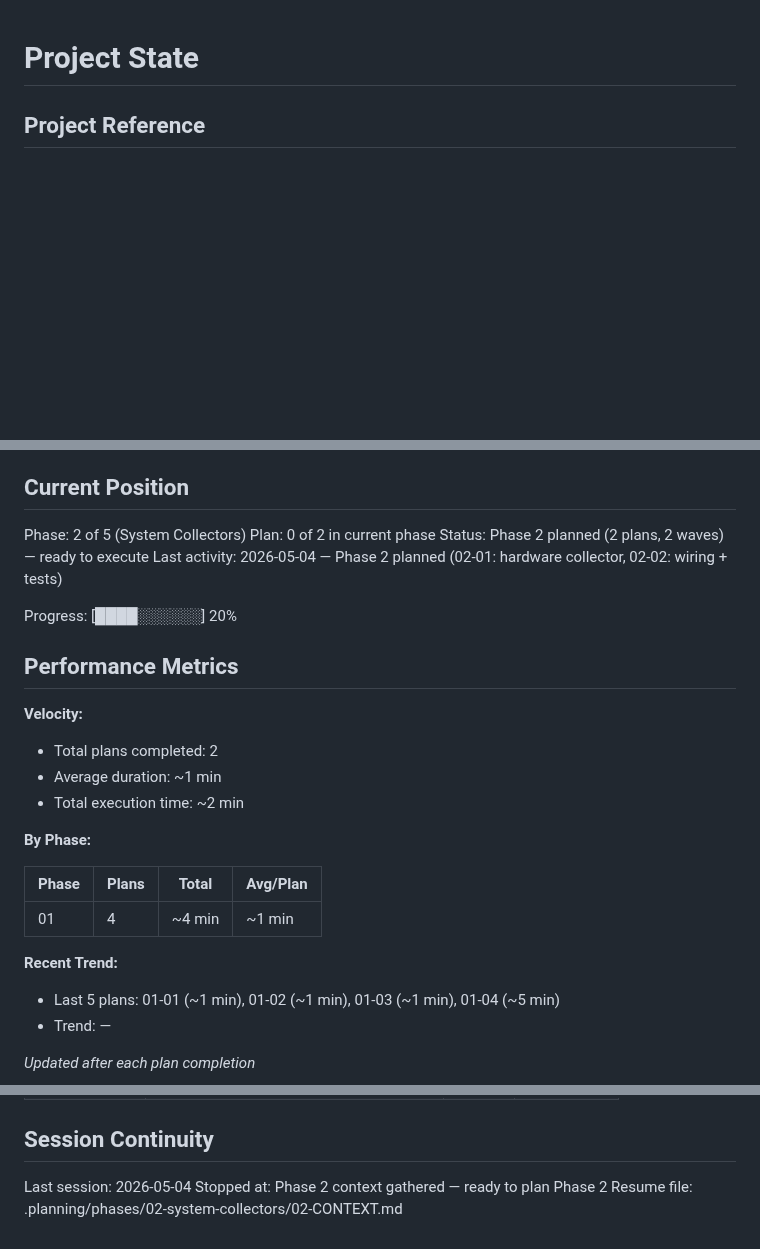
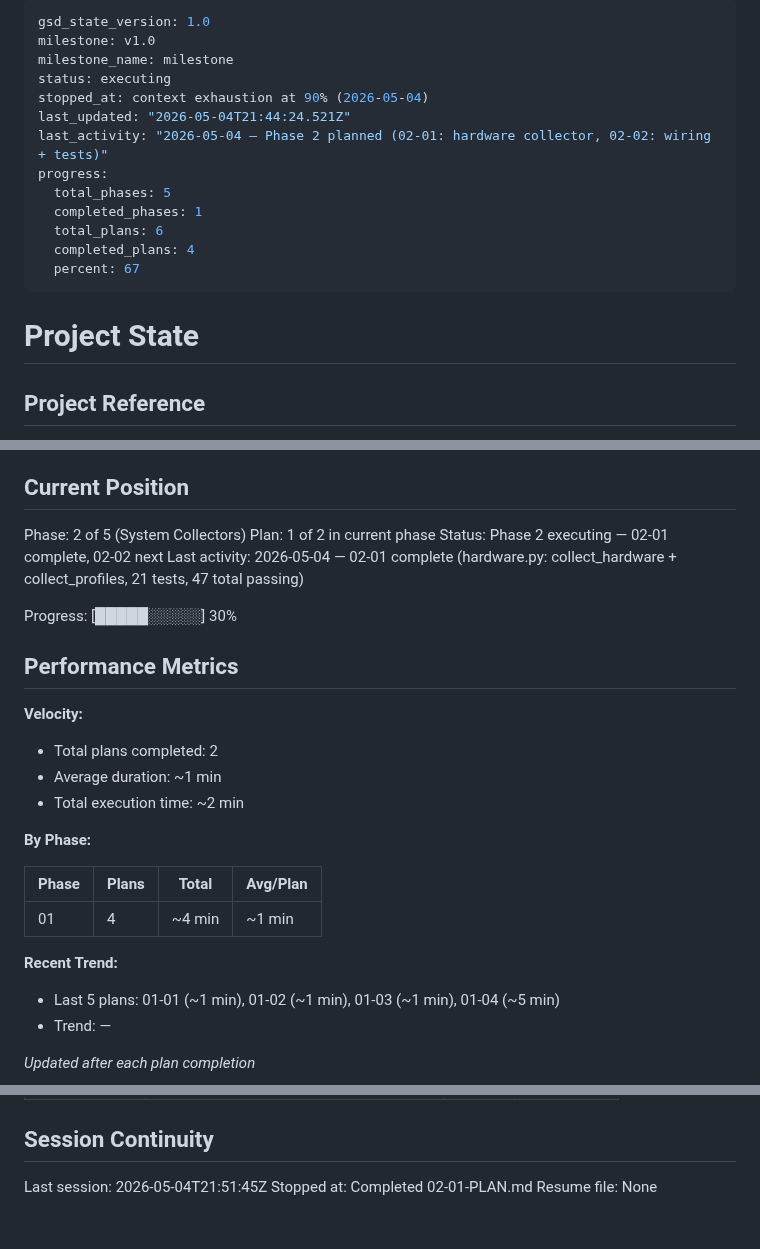
Before and after one commit to justin-rh/status.report, a Markdown page: .planning/STATE.md, 3 parts joined by grey strips. GitHub-like rendering; blank space fills up the shorter version.

Commit message:
docs(02-01): complete hardware collector plan — SUMMARY, STATE, ROADMAP updated
- 02-01-SUMMARY.md: documents collect_hardware + collect_profiles implementation,
  21 tests, 1 deviation (psutil install), WMI pattern decisions
- STATE.md: plan 1/2 complete, decisions logged, session recorded
- ROADMAP.md: 02-01 marked complete, Phase 2 progress 1/2

```diff
--- a/.planning/STATE.md
+++ b/.planning/STATE.md
@@ -1,3 +1,19 @@
+---
+gsd_state_version: 1.0
+milestone: v1.0
+milestone_name: milestone
+status: executing
+stopped_at: context exhaustion at 90% (2026-05-04)
+last_updated: "2026-05-04T21:44:24.521Z"
+last_activity: "2026-05-04 — Phase 2 planned (02-01: hardware collector, 02-02: wiring + tests)"
+progress:
+  total_phases: 5
+  completed_phases: 1
+  total_plans: 6
+  completed_plans: 4
+  percent: 67
+---
+
 # Project State
 
 ## Project Reference
@@ -10,15 +26,16 @@ See: .planning/PROJECT.md (updated 2026-05-04)
 ## Current Position
 
 Phase: 2 of 5 (System Collectors)
-Plan: 0 of 2 in current phase
-Status: Phase 2 planned (2 plans, 2 waves) — ready to execute
-Last activity: 2026-05-04 — Phase 2 planned (02-01: hardware collector, 02-02: wiring + tests)
+Plan: 1 of 2 in current phase
+Status: Phase 2 executing — 02-01 complete, 02-02 next
+Last activity: 2026-05-04 — 02-01 complete (hardware.py: collect_hardware + collect_profiles, 21 tests, 47 total passing)
 
-Progress: [████░░░░░░] 20%
+Progress: [█████░░░░░] 30%
 
 ## Performance Metrics
 
 **Velocity:**
+
 - Total plans completed: 2
 - Average duration: ~1 min
 - Total execution time: ~2 min
@@ -30,6 +47,7 @@ Progress: [████░░░░░░] 20%
 | 01 | 4 | ~4 min | ~1 min |
 
 **Recent Trend:**
+
 - Last 5 plans: 01-01 (~1 min), 01-02 (~1 min), 01-03 (~1 min), 01-04 (~5 min)
 - Trend: —
 
@@ -77,6 +99,6 @@ None yet.
 
 ## Session Continuity
 
-Last session: 2026-05-04
-Stopped at: Phase 2 context gathered — ready to plan Phase 2
-Resume file: .planning/phases/02-system-collectors/02-CONTEXT.md
+Last session: 2026-05-04T21:51:45Z
+Stopped at: Completed 02-01-PLAN.md
+Resume file: None
```
Also changed, not shown: other parts of .planning/STATE.md (+4 -0 lines), .planning/ROADMAP.md (+2 -2 lines), 1 other file.
